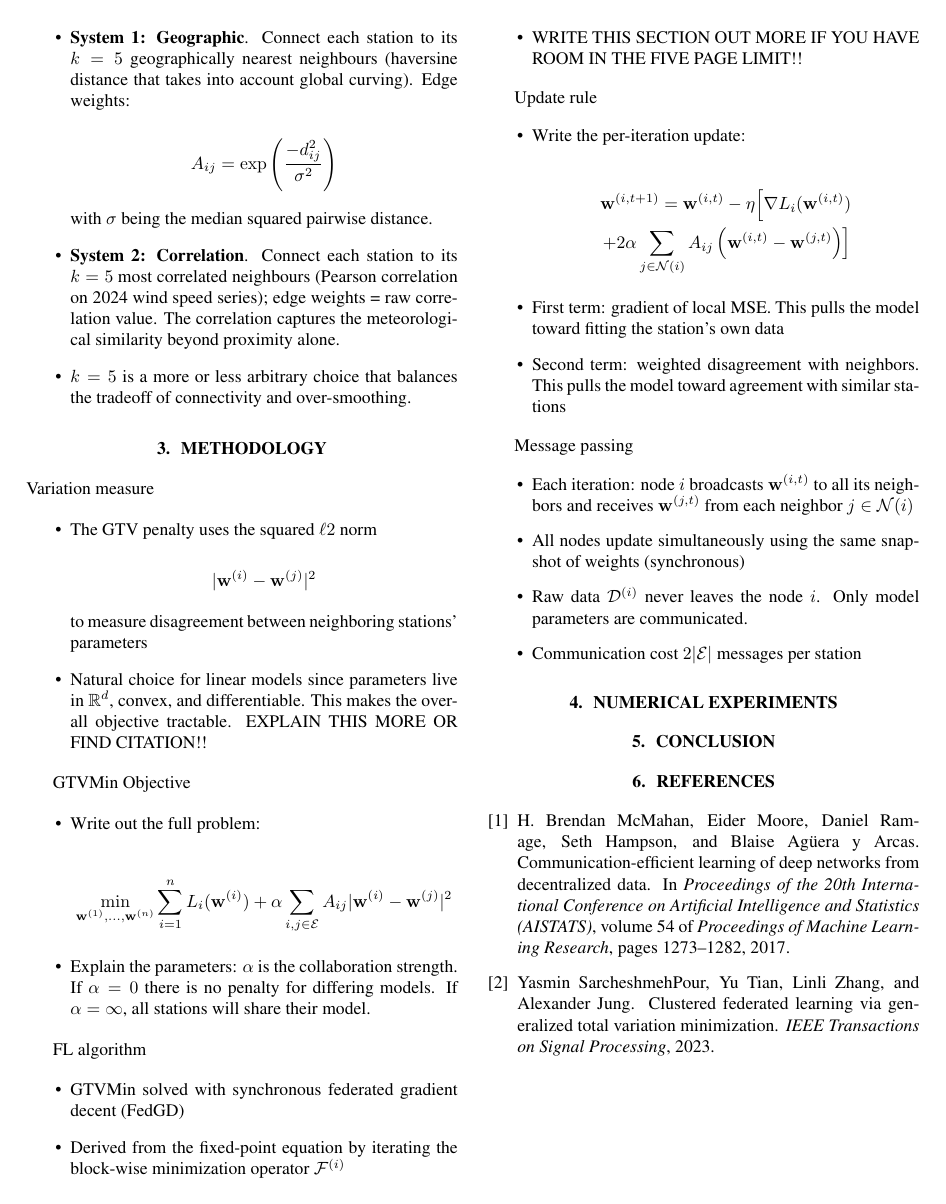
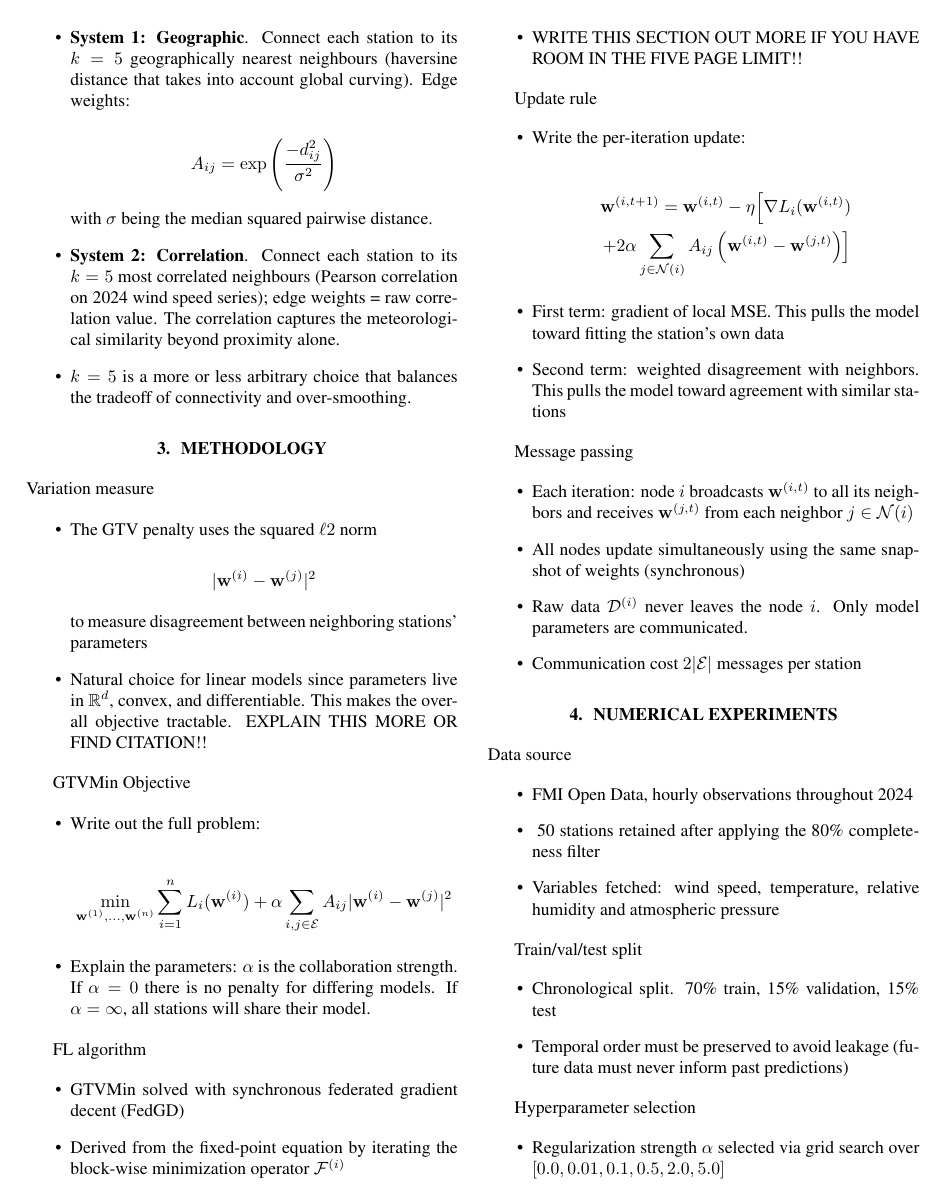
Before and after one commit to AJBogo9/federated-wind-forecasting, a LaTeX paper (report/FLReport.tex): page 2 of 2 before the commit and page 2 of 3 after it. Compiled offline with pdfLaTeX.

Commit message:
wrote numerical experiments draft.

```diff
--- a/report/FLReport.tex
+++ b/report/FLReport.tex
@@ -168,4 +168,19 @@ Message passing
 \section{Numerical Experiments}
 \label{sec:experiments}
 
+Data source
 
+\begin{itemize}
+	\item FMI Open Data, hourly observations throughout 2024
+	\item ~50 stations retained after applying the 80\% completeness filter
+	\item Variables fetched: wind speed, temperature, relative humidity and atmospheric pressure
+\end{itemize}
+
+Train/val/test split
+
+\begin{itemize}
+	\item Chronological split. 70\% train, 15\% validation, 15\% test
+	\item Temporal order must be preserved to avoid leakage (future data must never inform past predictions)
+\end{itemize}
+
+Hyperparameter selection
@@ -171,0 +198 @@ Message passing
+	\item All systems are compared against this to verify that federation learning helps
```
Also changed, not shown: report/FLReport.tex (25 more changed lines).
